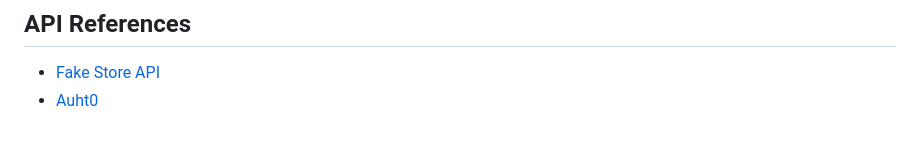
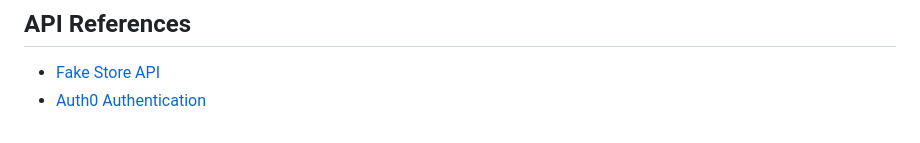
Before and after one commit to raquellchavezz/Happy.Co_finalProject, a Markdown page: README.md, the part around the change. Drawn GitHub-style.

```diff
--- a/README.md
+++ b/README.md
@@ -78,5 +78,5 @@ Also, provided here is a test user so you will not have to create a an account t
 ## API References
   <ul>
         <li><a href="https://fakestoreapi.com/">Fake Store API</a></li>
-        <li><a href="https://auth0.com/docs">Auht0</a></li>
+        <li><a href="https://auth0.com/docs">Auth0 Authentication</a></li>
     </ul>
```
